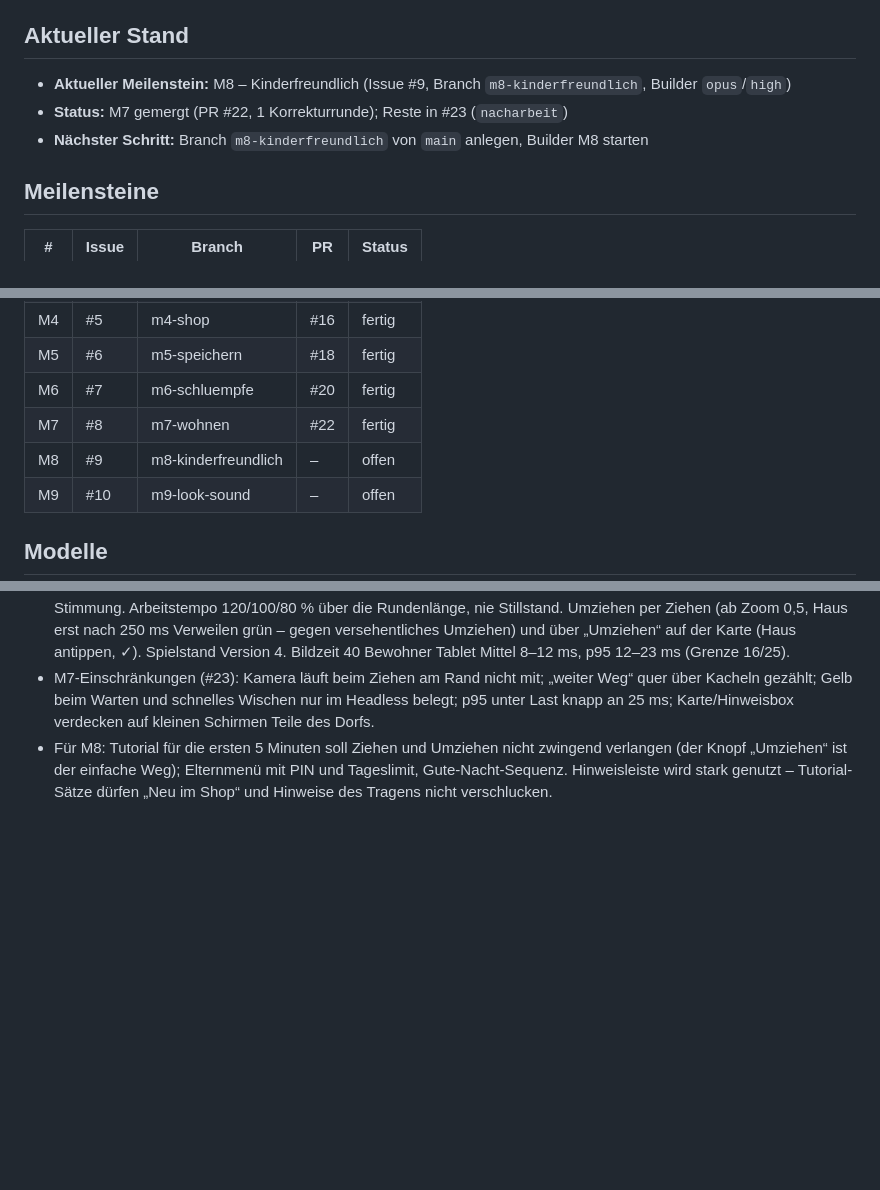
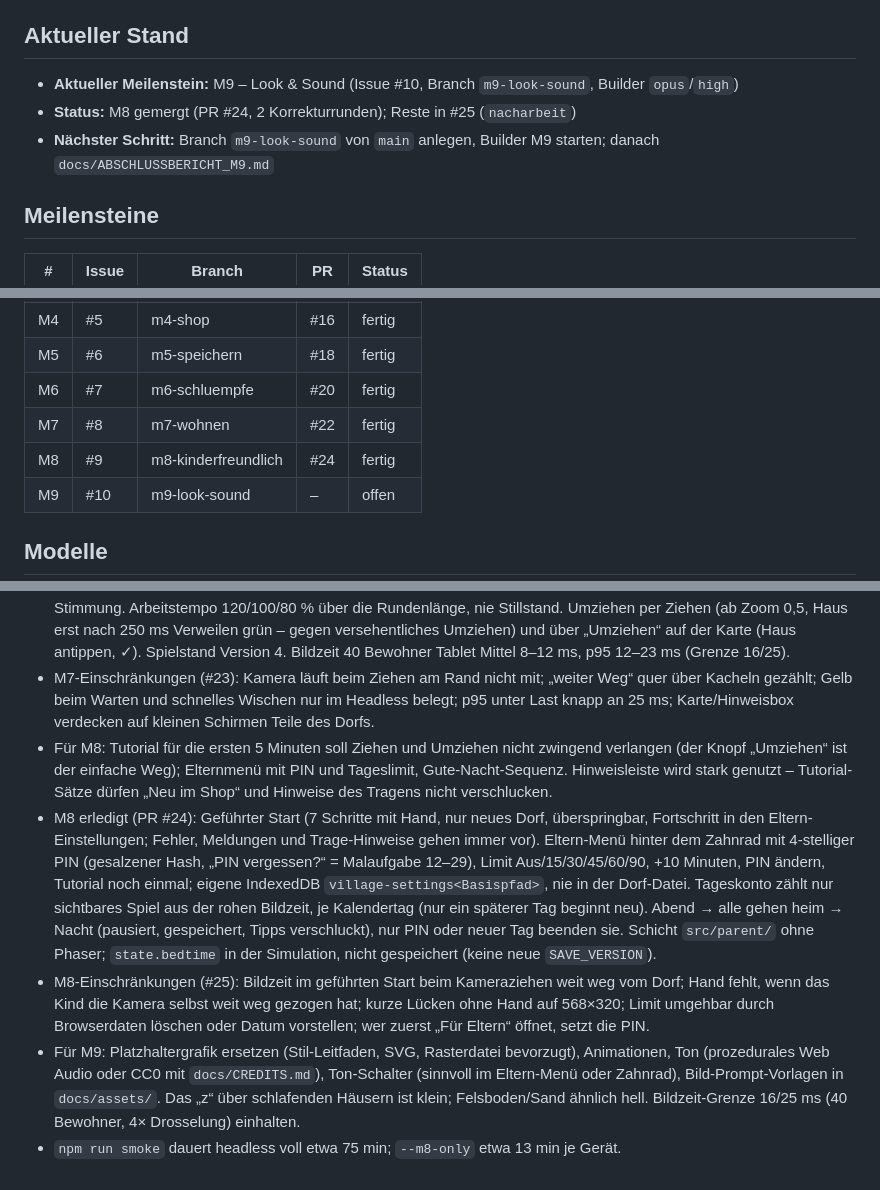
Before and after one commit to Squantomas/Schlumpfwelt, a Markdown page: docs/FORTSCHRITT.md, 3 parts joined by grey strips. Drawn GitHub-style; blank space fills up the shorter version.

Commit message:
Fortschritt: M8 fertig, weiter mit M9
Co-Authored-By: Claude Opus 5.5 <noreply@anthropic.com>
Claude-Session: https://claude.ai/code/session_015a3tMdQPCWfoYbrEFX6U2W

```diff
--- a/docs/FORTSCHRITT.md
+++ b/docs/FORTSCHRITT.md
@@ -3,9 +3,9 @@
 Gedächtnis des Orchestrators. Bei Neustart: „Setze laut `docs/FORTSCHRITT.md` fort“.
 
 ## Aktueller Stand
-- **Aktueller Meilenstein:** M8 – Kinderfreundlich (Issue #9, Branch `m8-kinderfreundlich`, Builder `opus`/`high`)
-- **Status:** M7 gemergt (PR #22, 1 Korrekturrunde); Reste in #23 (`nacharbeit`)
-- **Nächster Schritt:** Branch `m8-kinderfreundlich` von `main` anlegen, Builder M8 starten
+- **Aktueller Meilenstein:** M9 – Look & Sound (Issue #10, Branch `m9-look-sound`, Builder `opus`/`high`)
+- **Status:** M8 gemergt (PR #24, 2 Korrekturrunden); Reste in #25 (`nacharbeit`)
+- **Nächster Schritt:** Branch `m9-look-sound` von `main` anlegen, Builder M9 starten; danach `docs/ABSCHLUSSBERICHT_M9.md`
 
 ## Meilensteine
 | # | Issue | Branch | PR | Status |
@@ -18,7 +18,7 @@ Gedächtnis des Orchestrators. Bei Neustart: „Setze laut `docs/FORTSCHRITT.md`
 | M5 | #6 | m5-speichern | #18 | fertig |
 | M6 | #7 | m6-schluempfe | #20 | fertig |
 | M7 | #8 | m7-wohnen | #22 | fertig |
-| M8 | #9 | m8-kinderfreundlich | – | offen |
+| M8 | #9 | m8-kinderfreundlich | #24 | fertig |
 | M9 | #10 | m9-look-sound | – | offen |
 
 ## Modelle
@@ -44,3 +44,7 @@ Gedächtnis des Orchestrators. Bei Neustart: „Setze laut `docs/FORTSCHRITT.md`
 - M7 erledigt (PR #22): Stimmung (fröhlich/normal/traurig) wird berechnet, nicht gespeichert: +1 Deko bis 2 Kacheln ums Haus, −1 weiter Weg (> 12 Schritte), −1 Hunger. Essen alle 3 min (Kuchen, sonst Beeren), Hunger wirkt nur auf die Stimmung. Arbeitstempo 120/100/80 % über die Rundenlänge, nie Stillstand. Umziehen per Ziehen (ab Zoom 0,5, Haus erst nach 250 ms Verweilen grün – gegen versehentliches Umziehen) und über „Umziehen“ auf der Karte (Haus antippen, ✓). Spielstand Version 4. Bildzeit 40 Bewohner Tablet Mittel 8–12 ms, p95 12–23 ms (Grenze 16/25).
 - M7-Einschränkungen (#23): Kamera läuft beim Ziehen am Rand nicht mit; „weiter Weg“ quer über Kacheln gezählt; Gelb beim Warten und schnelles Wischen nur im Headless belegt; p95 unter Last knapp an 25 ms; Karte/Hinweisbox verdecken auf kleinen Schirmen Teile des Dorfs.
 - Für M8: Tutorial für die ersten 5 Minuten soll Ziehen und Umziehen nicht zwingend verlangen (der Knopf „Umziehen“ ist der einfache Weg); Elternmenü mit PIN und Tageslimit, Gute-Nacht-Sequenz. Hinweisleiste wird stark genutzt – Tutorial-Sätze dürfen „Neu im Shop“ und Hinweise des Tragens nicht verschlucken.
+- M8 erledigt (PR #24): Geführter Start (7 Schritte mit Hand, nur neues Dorf, überspringbar, Fortschritt in den Eltern-Einstellungen; Fehler, Meldungen und Trage-Hinweise gehen immer vor). Eltern-Menü hinter dem Zahnrad mit 4-stelliger PIN (gesalzener Hash, „PIN vergessen?“ = Malaufgabe 12–29), Limit Aus/15/30/45/60/90, +10 Minuten, PIN ändern, Tutorial noch einmal; eigene IndexedDB `village-settings<Basispfad>`, nie in der Dorf-Datei. Tageskonto zählt nur sichtbares Spiel aus der rohen Bildzeit, je Kalendertag (nur ein späterer Tag beginnt neu). Abend → alle gehen heim → Nacht (pausiert, gespeichert, Tipps verschluckt), nur PIN oder neuer Tag beenden sie. Schicht `src/parent/` ohne Phaser; `state.bedtime` in der Simulation, nicht gespeichert (keine neue `SAVE_VERSION`).
+- M8-Einschränkungen (#25): Bildzeit im geführten Start beim Kameraziehen weit weg vom Dorf; Hand fehlt, wenn das Kind die Kamera selbst weit weg gezogen hat; kurze Lücken ohne Hand auf 568×320; Limit umgehbar durch Browserdaten löschen oder Datum vorstellen; wer zuerst „Für Eltern“ öffnet, setzt die PIN.
+- Für M9: Platzhaltergrafik ersetzen (Stil-Leitfaden, SVG, Rasterdatei bevorzugt), Animationen, Ton (prozedurales Web Audio oder CC0 mit `docs/CREDITS.md`), Ton-Schalter (sinnvoll im Eltern-Menü oder Zahnrad), Bild-Prompt-Vorlagen in `docs/assets/`. Das „z“ über schlafenden Häusern ist klein; Felsboden/Sand ähnlich hell. Bildzeit-Grenze 16/25 ms (40 Bewohner, 4× Drosselung) einhalten.
+- `npm run smoke` dauert headless voll etwa 75 min; `--m8-only` etwa 13 min je Gerät.
```
